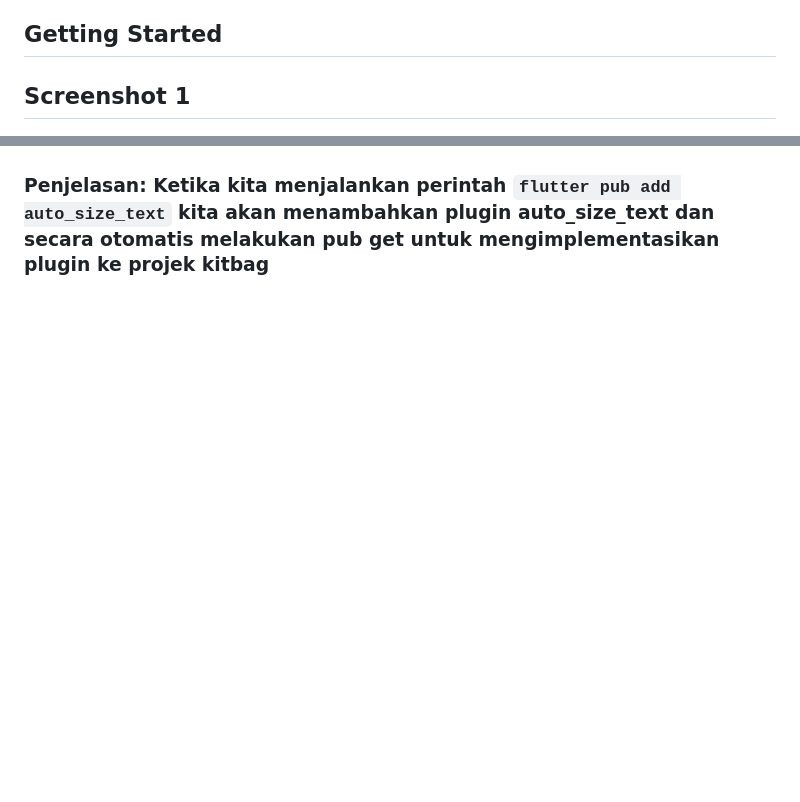
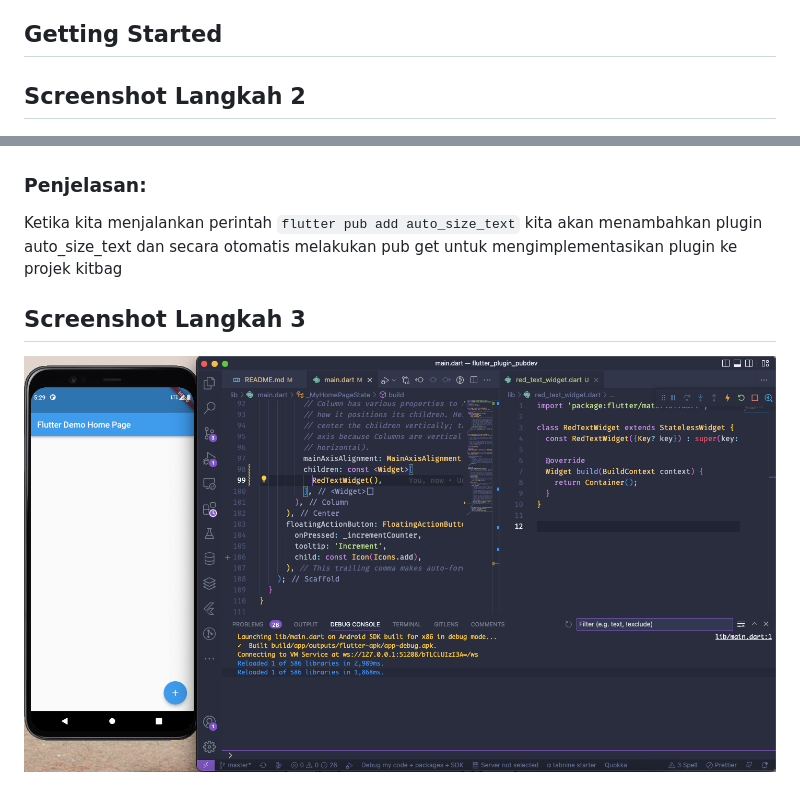
Before and after one commit to fiqriachmada/flutter_plugin_pubdev, a Markdown page: README.md, 2 parts joined by grey strips. GitHub-like rendering; pictures changed too: images/langkah_3.png (added); blank space fills up the shorter version.

Commit message:
new: langkah 3

```diff
--- a/README.md
+++ b/README.md
@@ -4,8 +4,14 @@ A new Flutter project.
 
 ## Getting Started
 
-## Screenshot 1
+## Screenshot Langkah 2
 
 ![Screenshot 1](images/langkah_2.png)
 
-### Penjelasan: Ketika kita menjalankan perintah <code>flutter pub add auto_size_text</code> kita akan menambahkan plugin auto_size_text dan secara otomatis melakukan pub get untuk mengimplementasikan plugin ke projek kitbag
+### Penjelasan:
+
+Ketika kita menjalankan perintah <code>flutter pub add auto_size_text</code> kita akan menambahkan plugin auto_size_text dan secara otomatis melakukan pub get untuk mengimplementasikan plugin ke projek kitbag
+
+## Screenshot Langkah 3
+
+![Screenshot 2](images/langkah_3.png)
```
Also changed, not shown: 2 other files.
